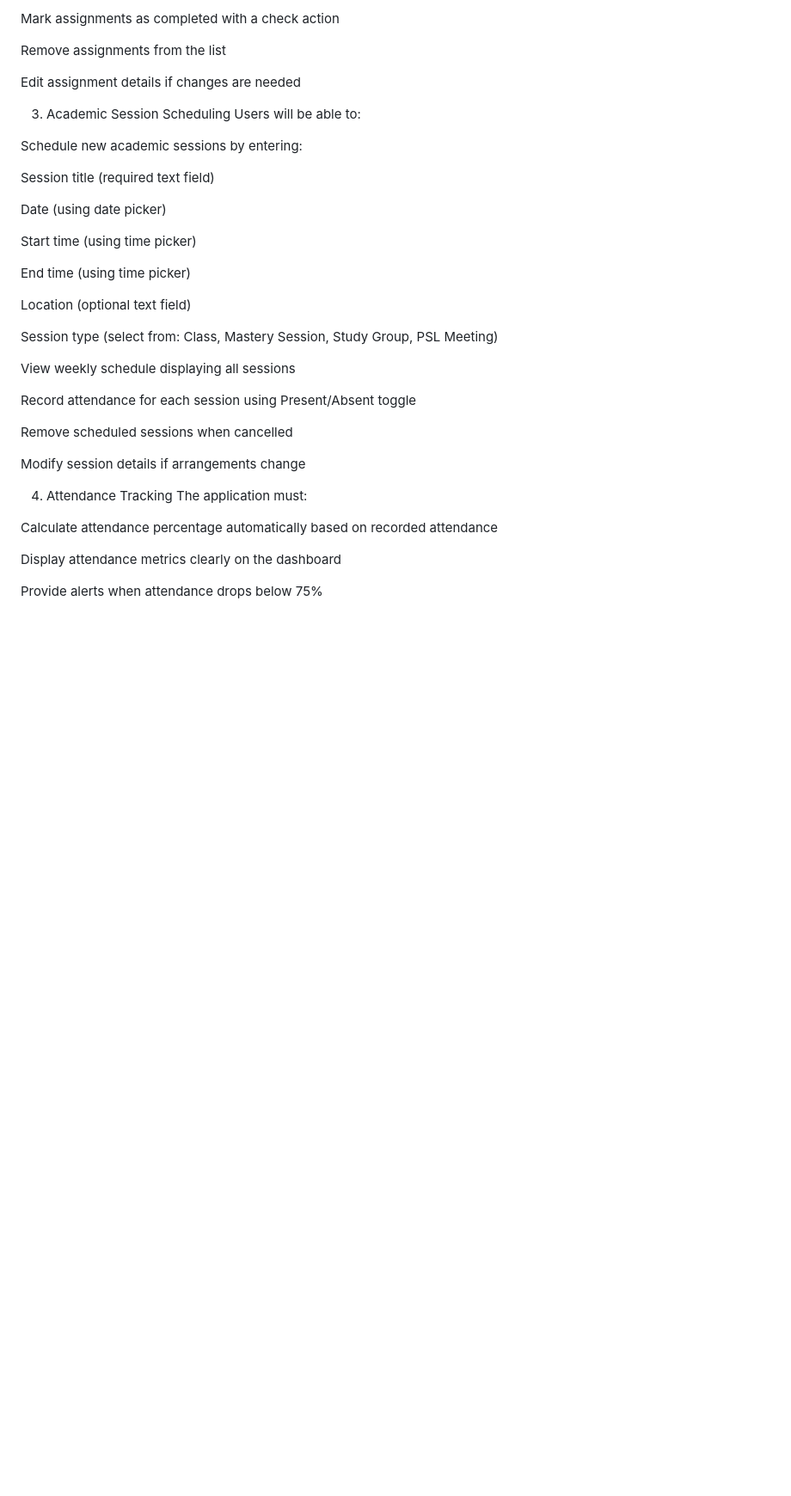
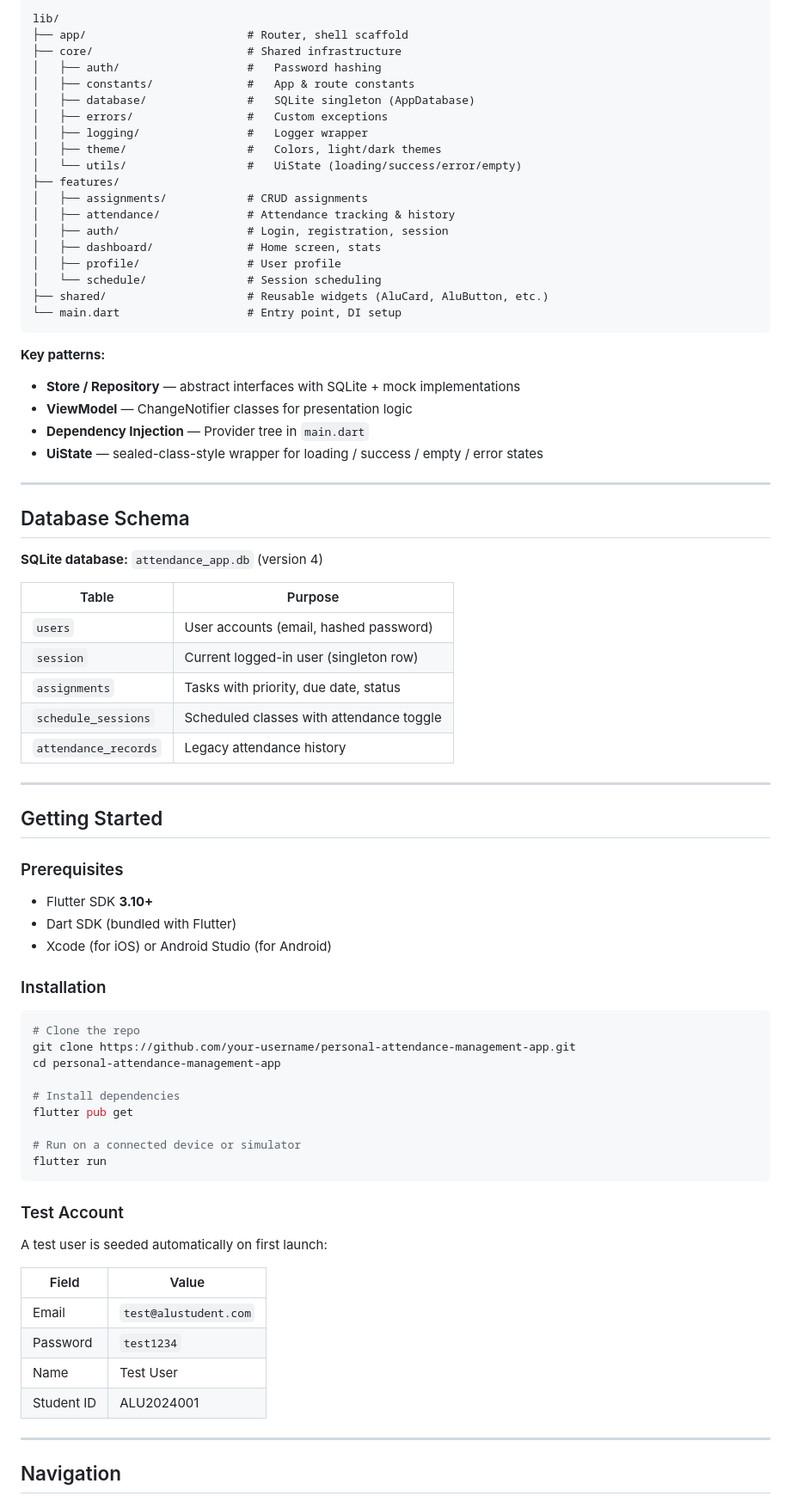
Before and after one commit to hycienti/personal-attendance-management-app, a Markdown page: README.md, the part around one of its changes. Shown at 86% size. Drawn GitHub-style; blank space fills up the shorter version.

````diff
--- a/README.md
+++ b/README.md
@@ -38,41 +72,82 @@ View all assignments in a list sorted by due date
 
-Mark assignments as completed with a check action
+```
+lib/
+├── app/                        # Router, shell scaffold
+├── core/                       # Shared infrastructure
+│   ├── auth/                   #   Password hashing
+│   ├── constants/              #   App & route constants
+│   ├── database/               #   SQLite singleton (AppDatabase)
+│   ├── errors/                 #   Custom exceptions
+│   ├── logging/                #   Logger wrapper
+│   ├── theme/                  #   Colors, light/dark themes
+│   └── utils/                  #   UiState (loading/success/error/empty)
+├── features/
+│   ├── assignments/            # CRUD assignments
+│   ├── attendance/             # Attendance tracking & history
+│   ├── auth/                   # Login, registration, session
+│   ├── dashboard/              # Home screen, stats
+│   ├── profile/                # User profile
+│   └── schedule/               # Session scheduling
+├── shared/                     # Reusable widgets (AluCard, AluButton, etc.)
+└── main.dart                   # Entry point, DI setup
+```
 
-Remove assignments from the list
+**Key patterns:**
+- **Store / Repository** — abstract interfaces with SQLite + mock implementations
+- **ViewModel** — ChangeNotifier classes for presentation logic
+- **Dependency Injection** — Provider tree in `main.dart`
+- **UiState** — sealed-class-style wrapper for loading / success / empty / error states
 
-Edit assignment details if changes are needed
+---
 
-3. Academic Session Scheduling
-Users will be able to:
+## Database Schema
 
-Schedule new academic sessions by entering:
+**SQLite database:** `attendance_app.db` (version 4)
 
-Session title (required text field)
+| Table                | Purpose                                  |
+|----------------------|------------------------------------------|
+| `users`              | User accounts (email, hashed password)   |
+| `session`            | Current logged-in user (singleton row)   |
+| `assignments`        | Tasks with priority, due date, status    |
+| `schedule_sessions`  | Scheduled classes with attendance toggle  |
+| `attendance_records` | Legacy attendance history                |
 
-Date (using date picker)
+---
 
-Start time (using time picker)
+## Getting Started
 
-End time (using time picker)
+### Prerequisites
 
-Location (optional text field)
+- Flutter SDK **3.10+**
+- Dart SDK (bundled with Flutter)
+- Xcode (for iOS) or Android Studio (for Android)
 
-Session type (select from: Class, Mastery Session, Study Group, PSL Meeting)
+### Installation
 
-View weekly schedule displaying all sessions
+```bash
+# Clone the repo
+git clone https://github.com/your-username/personal-attendance-management-app.git
+cd personal-attendance-management-app
 
-Record attendance for each session using Present/Absent toggle
+# Install dependencies
+flutter pub get
 
-Remove scheduled sessions when cancelled
+# Run on a connected device or simulator
+flutter run
+```
 
-Modify session details if arrangements change
+### Test Account
 
-4. Attendance Tracking
-The application must:
+A test user is seeded automatically on first launch:
 
-Calculate attendance percentage automatically based on recorded attendance
+| Field       | Value                  |
+|-------------|------------------------|
+| Email       | `test@alustudent.com`  |
+| Password    | `test1234`             |
+| Name        | Test User              |
+| Student ID  | ALU2024001             |
 
-Display attendance metrics clearly on the dashboard
+---
 
-Provide alerts when attendance drops below 75%
+## Navigation
 
````
Also changed, not shown: other parts of README.md (+85 -73 lines).
